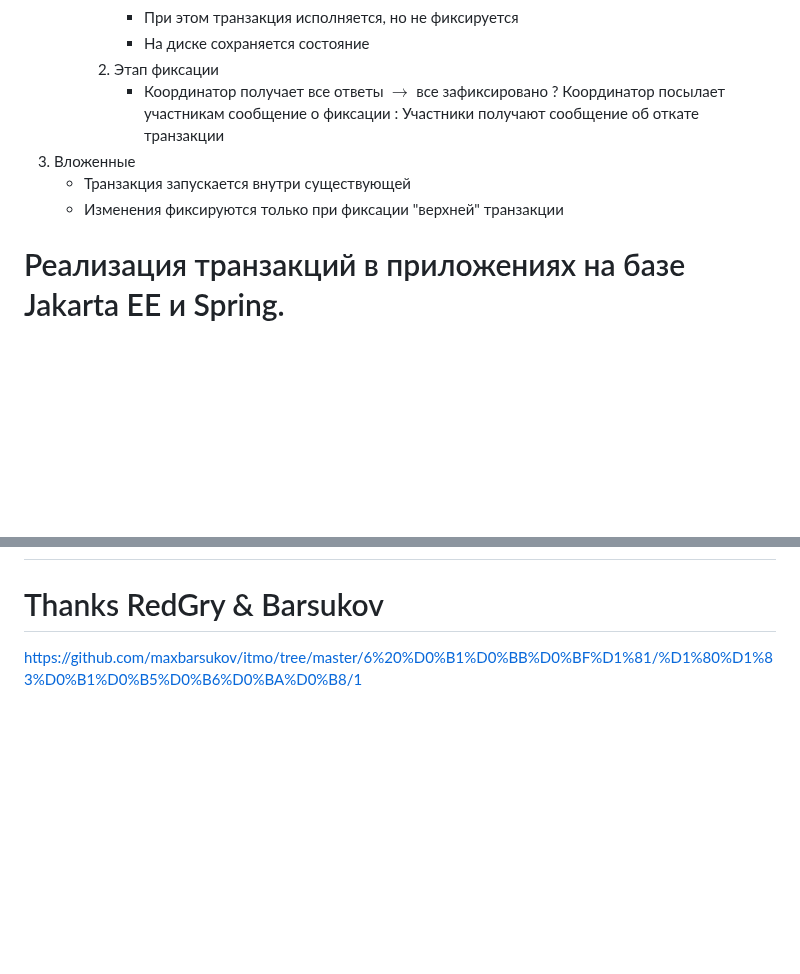
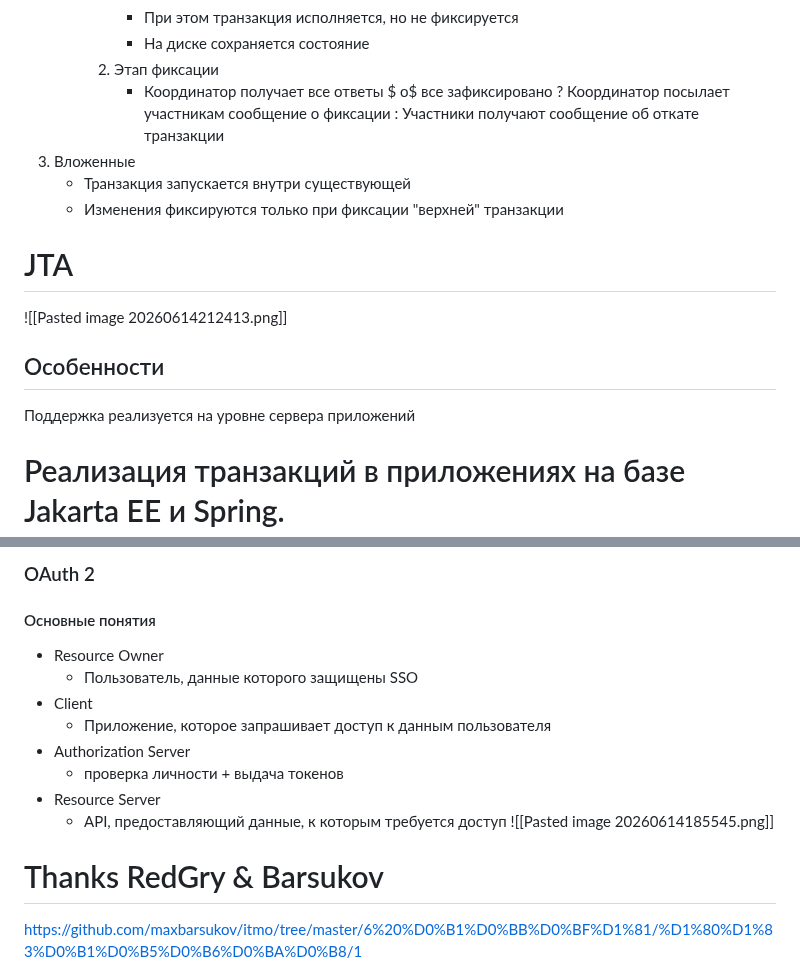
Before and after one commit to paryashie-yasheri/blps-rubezh-1-2-answers, a Markdown page: README.md, 2 parts joined by grey strips. Drawn GitHub-style; blank space fills up the shorter version.

```diff
--- a/README.md
+++ b/README.md
@@ -229,10 +241,16 @@ AP — описывает бизнес-логику, управляет сост
 			- При этом транзакция исполняется, но не фиксируется
 			- На диске сохраняется состояние
 		2) Этап фиксации
-			- Координатор получает все ответы $\to$ все зафиксировано ? Координатор посылает участникам сообщение о фиксации : Участники получают сообщение об откате транзакции
+			- Координатор получает все ответы $	o$ все зафиксировано ? Координатор посылает участникам сообщение о фиксации : Участники получают сообщение об откате транзакции
 3) Вложенные
 	- Транзакция запускается внутри существующей
 	- Изменения фиксируются только при фиксации "верхней" транзакции
+
+# JTA
+![[Pasted image 20260614212413.png]]
+
+## Особенности
+Поддержка реализуется на уровне сервера приложений
 
 # Реализация транзакций в приложениях на базе Jakarta EE и Spring.
 
@@ -449,3 +532,15 @@ Kerberos -- сетевой протокол аутентификации
+### OAuth 2
+
+#### Основные понятия
+- Resource Owner
+	- Пользователь, данные которого защищены SSO
+- Client
+	- Приложение, которое запрашивает доступ к данным пользователя
+- Authorization Server
+	- проверка личности + выдача токенов
+- Resource Server
+	- API, предоставляющий данные, к которым требуется доступ
+![[Pasted image 20260614185545.png]]
 
 # Thanks RedGry & Barsukov
 https://github.com/maxbarsukov/itmo/tree/master/6%20%D0%B1%D0%BB%D0%BF%D1%81/%D1%80%D1%83%D0%B1%D0%B5%D0%B6%D0%BA%D0%B8/1
```
Also changed, not shown: other parts of README.md (+81 -4 lines), Pasted image 20260614184644.png (added), Pasted image 20260614185545.png (added), Pasted image 20260614212413.png (added).
